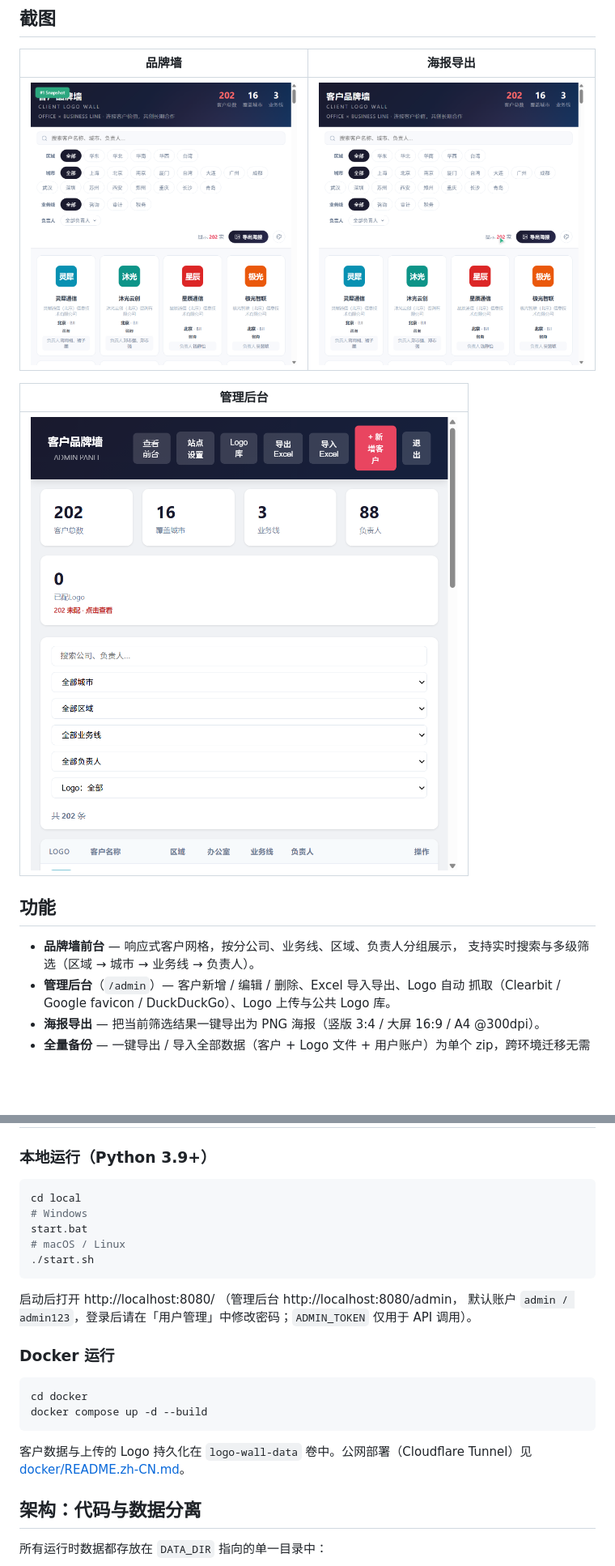
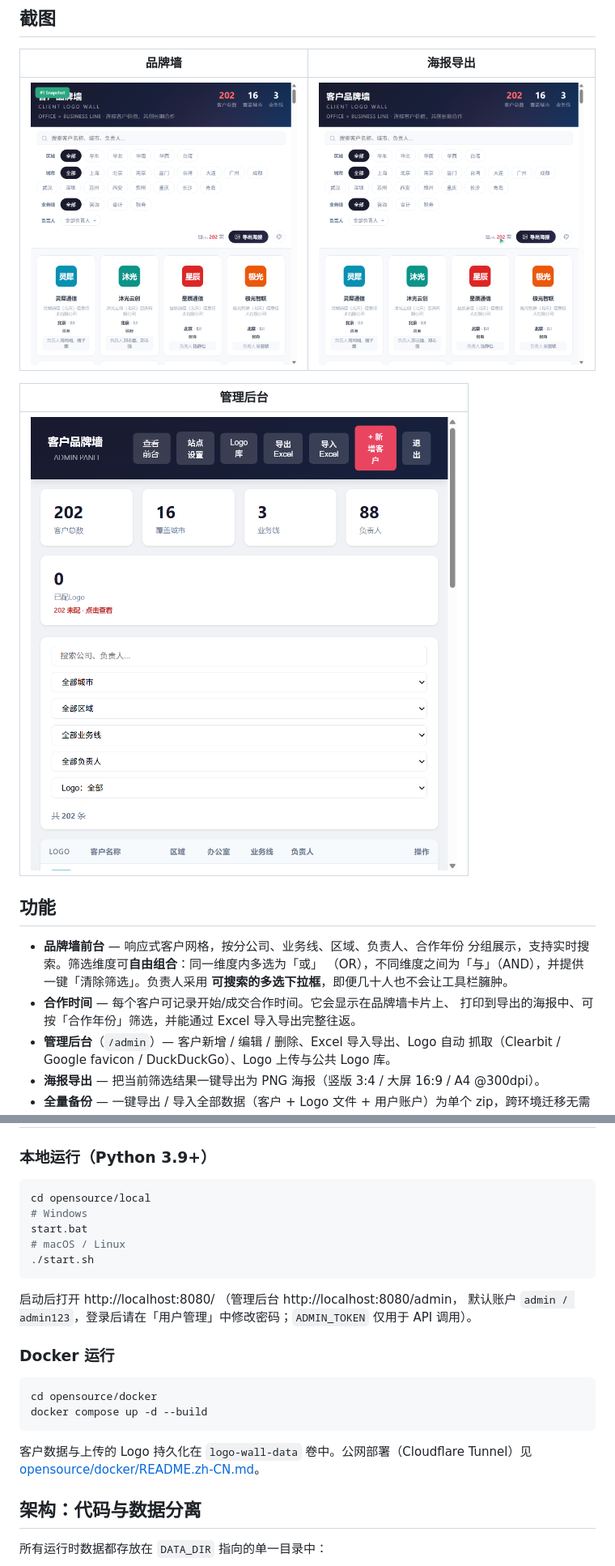
Before and after one commit to flyfox666/logowall, a Markdown page: README.zh-CN.md, 2 parts joined by grey strips. Shown at 81% size. Rendered like a GitHub page; blank space fills up the shorter version.

````diff
--- a/opensource/README.zh-CN.md
+++ b/README.zh-CN.md
@@ -30,16 +30,20 @@
 
 | 品牌墙 | 海报导出 |
 |---|---|
-| ![前台](docs/screenshots/front.png) | ![海报](docs/screenshots/poster-export.png) |
+| ![前台](opensource/docs/screenshots/front.png) | ![海报](opensource/docs/screenshots/poster-export.png) |
 
 | 管理后台 |
 |---|
-| ![管理后台](docs/screenshots/admin.png) |
+| ![管理后台](opensource/docs/screenshots/admin.png) |
 
 ## 功能
 
-- **品牌墙前台** — 响应式客户网格，按分公司、业务线、区域、负责人分组展示，
-  支持实时搜索与多级筛选（区域 → 城市 → 业务线 → 负责人）。
+- **品牌墙前台** — 响应式客户网格，按分公司、业务线、区域、负责人、合作年份
+  分组展示，支持实时搜索。筛选维度可**自由组合**：同一维度内多选为「或」
+  （OR），不同维度之间为「与」（AND），并提供一键「清除筛选」。负责人采用
+  **可搜索的多选下拉框**，即便几十人也不会让工具栏臃肿。
+- **合作时间** — 每个客户可记录开始/成交合作时间。它会显示在品牌墙卡片上、
+  打印到导出的海报中、可按「合作年份」筛选，并能通过 Excel 导入导出完整往返。
 - **管理后台**（`/admin`）— 客户新增 / 编辑 / 删除、Excel 导入导出、Logo 自动
   抓取（Clearbit / Google favicon / DuckDuckGo）、Logo 上传与公共 Logo 库。
 - **海报导出** — 把当前筛选结果一键导出为 PNG 海报（竖版 3:4 / 大屏 16:9 /
@@ -59,7 +63,7 @@
 ### 本地运行（Python 3.9+）
 
 ```bash
-cd local
+cd opensource/local
 # Windows
 start.bat
 # macOS / Linux
@@ -73,12 +77,12 @@ start.bat
 ### Docker 运行
 
 ```bash
-cd docker
+cd opensource/docker
 docker compose up -d --build
 ```
 
 客户数据与上传的 Logo 持久化在 `logo-wall-data` 卷中。公网部署（Cloudflare
-Tunnel）见 [docker/README.zh-CN.md](docker/README.zh-CN.md)。
+Tunnel）见 [opensource/docker/README.zh-CN.md](opensource/docker/README.zh-CN.md)。
 
 ## 架构：代码与数据分离
 
````
Also changed, not shown: other parts of README.zh-CN.md (+28 -17 lines), README.md (+27 -10 lines), opensource/README.md (deleted, +0 -248 lines).
